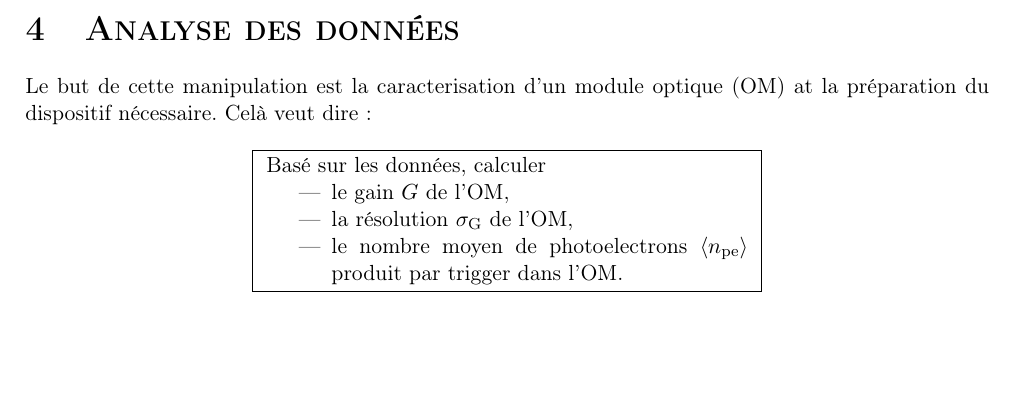
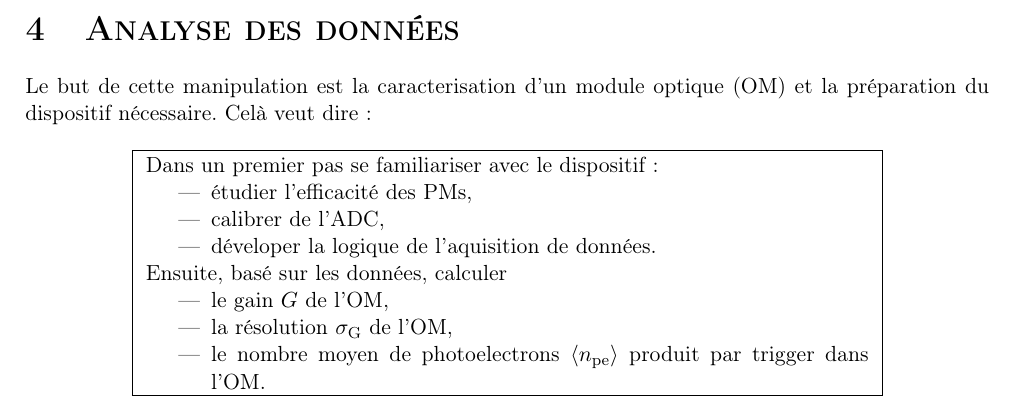
Before and after one commit to sebaur/ULB_CherenkovLab, a LaTeX document (vademecum.tex, which reads analysis.tex): part of page 5 of 5, cut so that both start at the same text, the shorter picture padded with empty space. Compiled offline with pdfLaTeX.

Commit message:
small changes to the analysis goals

```diff
--- a/analysis.tex
+++ b/analysis.tex
@@ -1,10 +1,17 @@
 \section{Analyse des donn\'ees}
-Le but de cette manipulation est la caracterisation d'un module optique (OM) at la pr\'eparation du dispositif n\'ecessaire. Cel\`a veut dire:
+Le but de cette manipulation est la caracterisation d'un module optique (OM) et la pr\'eparation du dispositif n\'ecessaire. Cel\`a veut dire:
 
 \begin{center}
 \fbox{
-\begin{minipage}{0.5\textwidth}
-Bas\'e sur les donn\'ees, calculer
+\begin{minipage}{0.75\textwidth}
+Dans un premier pas se familiariser avec le dispositif:
+\begin{itemize}
+\item \'etudier l'efficacit\'e des PMs,
+\item calibrer de l'ADC,
+\item d\'eveloper la logique de l'aquisition de donn\'ees.
+\end{itemize}
+
+Ensuite, bas\'e sur les donn\'ees, calculer
 \begin{itemize}
 \item le gain $G$ de l'OM,
 \item la r\'esolution $\sigma_\mathrm{G}$ de l'OM,
```
